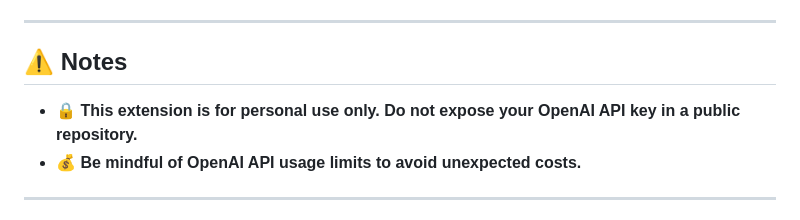
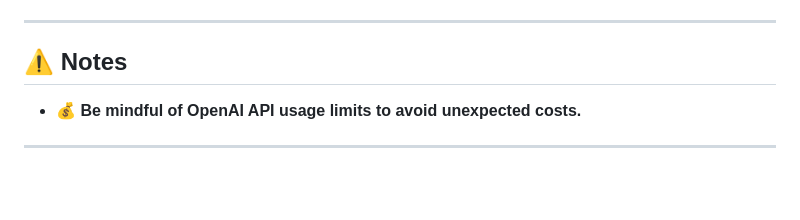
Before and after one commit to Neel49/Simplify-Cover-Letter-Generator, a Markdown page: README.md, the part around the change. Drawn GitHub-style; blank space fills up the shorter version.

```diff
--- a/README.md
+++ b/README.md
@@ -91,7 +91,6 @@ npm run build
 
 ## ⚠️ Notes
 
-- **🔒 This extension is for personal use only. Do not expose your OpenAI API key in a public repository.**
 - **💰 Be mindful of OpenAI API usage limits to avoid unexpected costs.**
 
 ---
```
